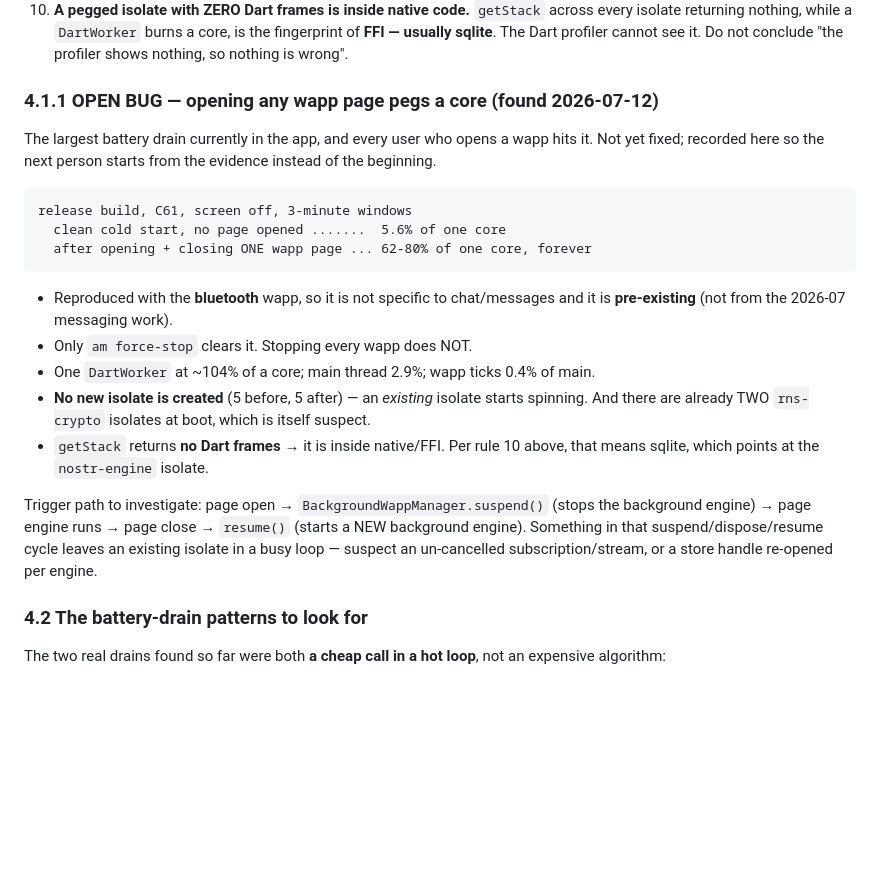
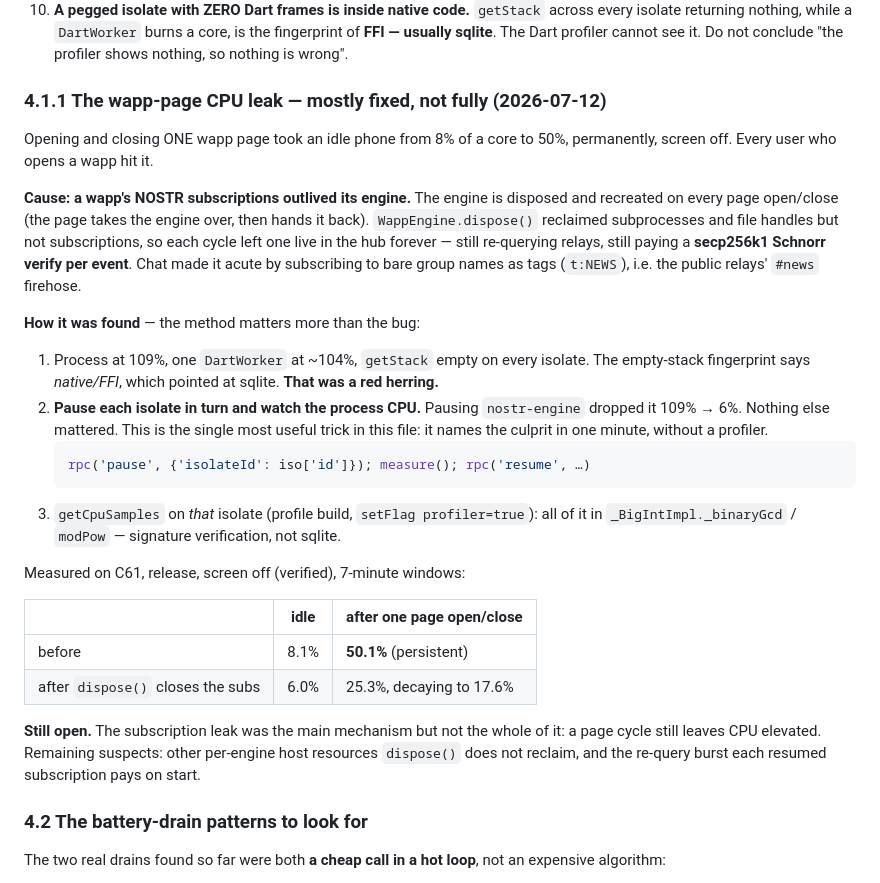
Before and after one commit to geograms/aurora, a Markdown page: docs/performance.md, the part around the change. Drawn GitHub-style; blank space fills up the shorter version.

Commit message:
docs: the wapp-page CPU leak, and the trick that found it
Pause each isolate in turn and watch process CPU — nostr-engine took it from
109% to 6%. That names the culprit in a minute with no profiler, and it beat the
'no Dart frames means FFI/sqlite' fingerprint, which was a red herring here: CPU
sampling that isolate showed pure-Dart BigInt (Schnorr verification).

Records the numbers before/after and that the fix is partial.

````diff
--- a/docs/performance.md
+++ b/docs/performance.md
@@ -250,33 +250,46 @@ Every one of these produced a wrong number that I believed for a while.
     the fingerprint of **FFI — usually sqlite**. The Dart profiler cannot see it.
     Do not conclude "the profiler shows nothing, so nothing is wrong".
 
-### 4.1.1 OPEN BUG — opening any wapp page pegs a core (found 2026-07-12)
+### 4.1.1 The wapp-page CPU leak — mostly fixed, not fully (2026-07-12)
 
-The largest battery drain currently in the app, and every user who opens a wapp
-hits it. Not yet fixed; recorded here so the next person starts from the evidence
-instead of the beginning.
+Opening and closing ONE wapp page took an idle phone from 8% of a core to 50%,
+permanently, screen off. Every user who opens a wapp hit it.
 
-```
-release build, C61, screen off, 3-minute windows
-  clean cold start, no page opened .......  5.6% of one core
-  after opening + closing ONE wapp page ... 62-80% of one core, forever
-```
+**Cause: a wapp's NOSTR subscriptions outlived its engine.** The engine is
+disposed and recreated on every page open/close (the page takes the engine over,
+then hands it back). `WappEngine.dispose()` reclaimed subprocesses and file
+handles but not subscriptions, so each cycle left one live in the hub forever —
+still re-querying relays, still paying a **secp256k1 Schnorr verify per event**.
+Chat made it acute by subscribing to bare group names as tags (`t:NEWS`), i.e.
+the public relays' `#news` firehose.
 
-- Reproduced with the **bluetooth** wapp, so it is not specific to chat/messages
-  and it is **pre-existing** (not from the 2026-07 messaging work).
-- Only `am force-stop` clears it. Stopping every wapp does NOT.
-- One `DartWorker` at ~104% of a core; main thread 2.9%; wapp ticks 0.4% of main.
-- **No new isolate is created** (5 before, 5 after) — an *existing* isolate starts
-  spinning. And there are already TWO `rns-crypto` isolates at boot, which is
-  itself suspect.
-- `getStack` returns **no Dart frames** → it is inside native/FFI. Per rule 10
-  above, that means sqlite, which points at the `nostr-engine` isolate.
+**How it was found** — the method matters more than the bug:
 
-Trigger path to investigate: page open → `BackgroundWappManager.suspend()` (stops
-the background engine) → page engine runs → page close → `resume()` (starts a NEW
-background engine). Something in that suspend/dispose/resume cycle leaves an
-existing isolate in a busy loop — suspect an un-cancelled subscription/stream, or
-a store handle re-opened per engine.
+1. Process at 109%, one `DartWorker` at ~104%, `getStack` empty on every isolate.
+   The empty-stack fingerprint says *native/FFI*, which pointed at sqlite. **That
+   was a red herring.**
+2. **Pause each isolate in turn and watch the process CPU.** Pausing
+   `nostr-engine` dropped it 109% → 6%. Nothing else mattered. This is the single
+   most useful trick in this file: it names the culprit in one minute, without a
+   profiler.
+   ```python
+   rpc('pause', {'isolateId': iso['id']}); measure(); rpc('resume', …)
+   ```
+3. `getCpuSamples` on *that* isolate (profile build, `setFlag profiler=true`):
+   all of it in `_BigIntImpl._binaryGcd` / `modPow` — signature verification, not
+   sqlite.
+
+Measured on C61, release, screen off (verified), 7-minute windows:
+
+| | idle | after one page open/close |
+|---|---|---|
+| before | 8.1% | **50.1%** (persistent) |
+| after `dispose()` closes the subs | 6.0% | 25.3%, decaying to 17.6% |
+
+**Still open.** The subscription leak was the main mechanism but not the whole of
+it: a page cycle still leaves CPU elevated. Remaining suspects: other per-engine
+host resources `dispose()` does not reclaim, and the re-query burst each resumed
+subscription pays on start.
 
 ### 4.2 The battery-drain patterns to look for
 
````
